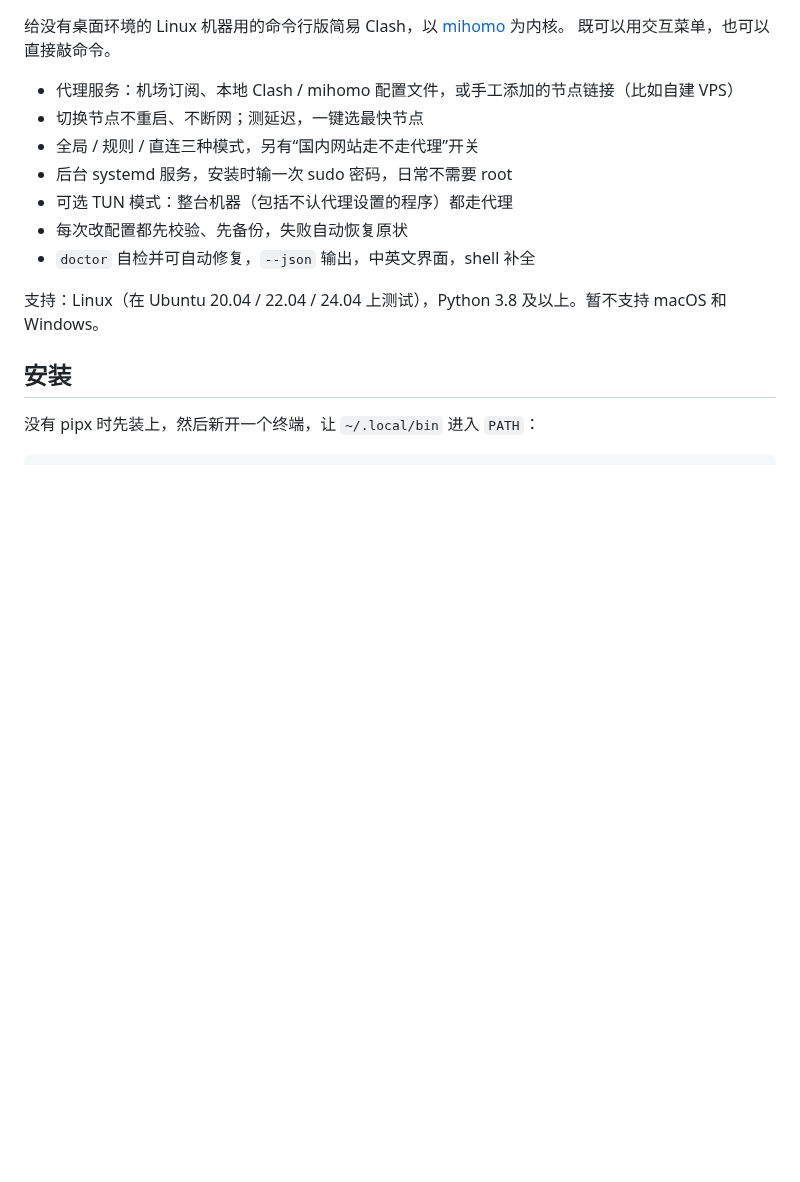
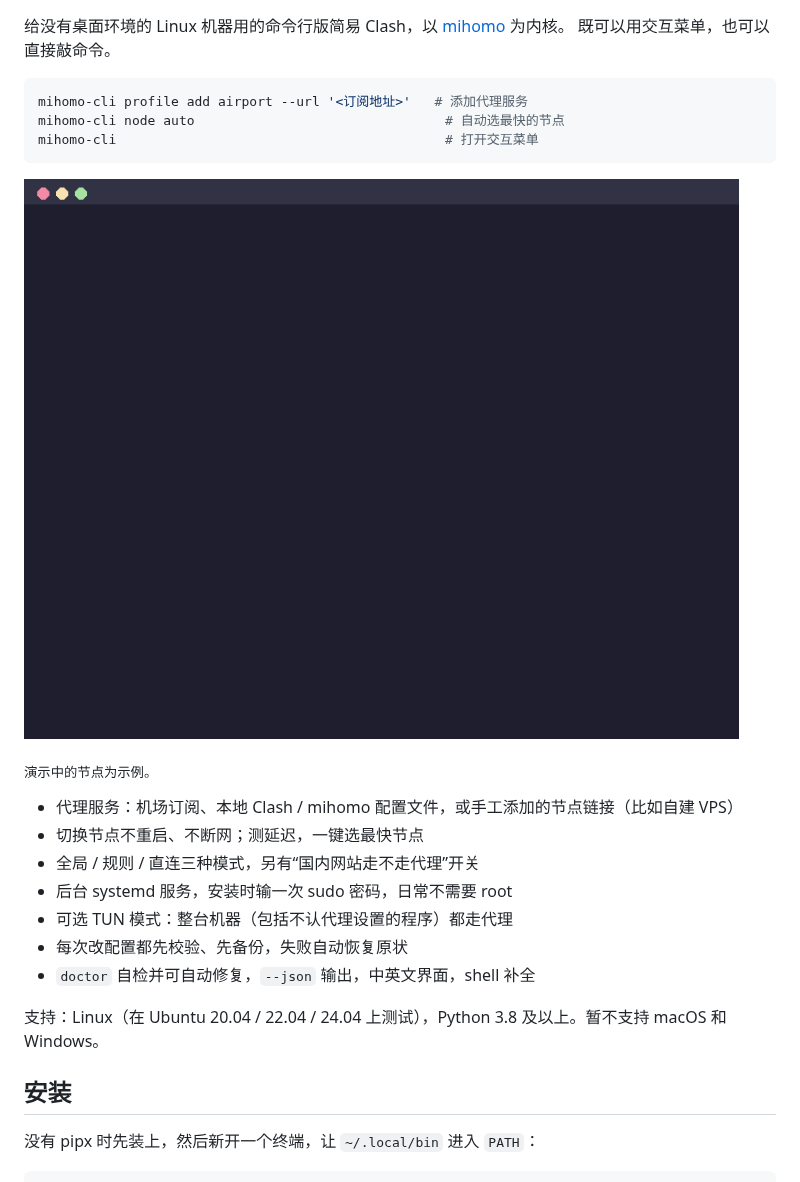
Before and after one commit to jakoes-wu/mihomo-cli, a Markdown page: README.zh-CN.md, the part around one of its changes. Rendered like a GitHub page; pictures changed too: docs/assets/demo.gif (added); blank space fills up the shorter version.

````diff
--- a/README.zh-CN.md
+++ b/README.zh-CN.md
@@ -5,5 +11,15 @@
 给没有桌面环境的 Linux 机器用的命令行版简易 Clash，以 [mihomo](https://github.com/MetaCubeX/mihomo) 为内核。
 既可以用交互菜单，也可以直接敲命令。
+
+```sh
+mihomo-cli profile add airport --url '<订阅地址>'   # 添加代理服务
+mihomo-cli node auto                                # 自动选最快的节点
+mihomo-cli                                          # 打开交互菜单
+```
+
+![mihomo-cli 演示](https://raw.githubusercontent.com/jakoes-wu/mihomo-cli/main/docs/assets/demo.gif)
+
+<sub>演示中的节点为示例。</sub>
 
 - 代理服务：机场订阅、本地 Clash / mihomo 配置文件，或手工添加的节点链接（比如自建 VPS）
 - 切换节点不重启、不断网；测延迟，一键选最快节点
````
Also changed, not shown: other parts of README.zh-CN.md (+6 -0 lines), CHANGELOG.md (+5 -0 lines), README.md (+16 -0 lines), docs/feature/feature-readme-demo.md (added, +125 -0 lines), docs/assets/social-preview.png (added), 1 other file.
